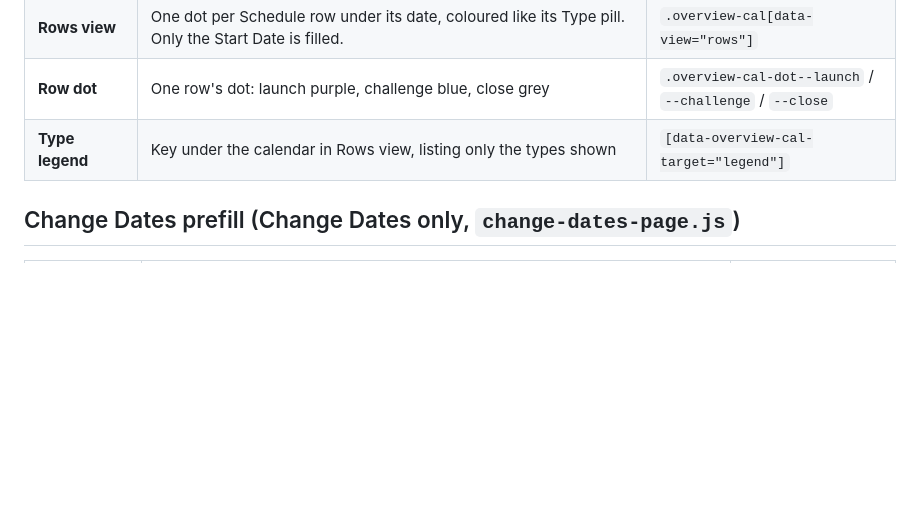
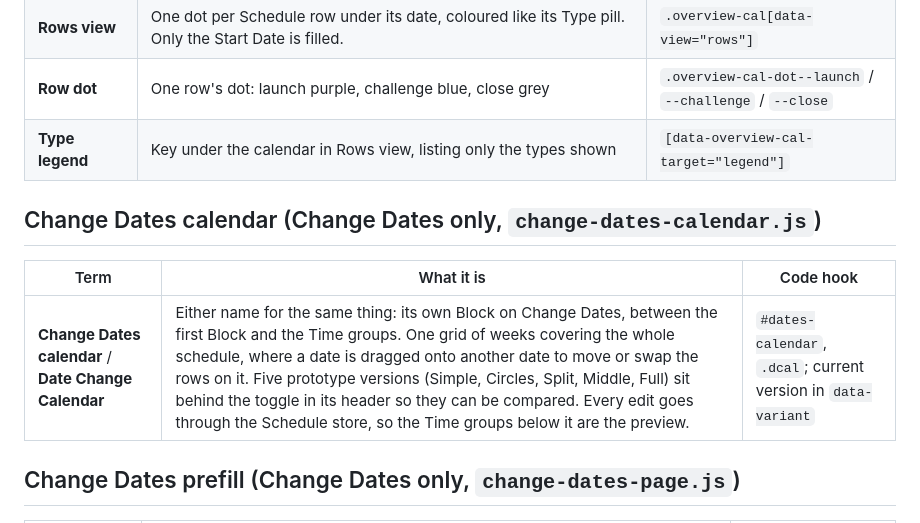
Before and after one commit to jamesbeeson01/acton-calendar-demo, a Markdown page: dictionary.md, the part around the change. GitHub-like rendering; blank space fills up the shorter version.

Commit message:
Change Dates Calendar dictionary entry

```diff
--- a/dictionary.md
+++ b/dictionary.md
@@ -69,6 +69,12 @@ Shared names for UI elements in this prototype.
 | **Row dot** | One row's dot: launch purple, challenge blue, close grey | `.overview-cal-dot--launch` / `--challenge` / `--close` |
 | **Type legend** | Key under the calendar in Rows view, listing only the types shown | `[data-overview-cal-target="legend"]` |
 
+## Change Dates calendar (Change Dates only, `change-dates-calendar.js`)
+
+| Term | What it is | Code hook |
+|---|---|---|
+| **Change Dates calendar** / **Date Change Calendar** | Either name for the same thing: its own Block on Change Dates, between the first Block and the Time groups. One grid of weeks covering the whole schedule, where a date is dragged onto another date to move or swap the rows on it. Five prototype versions (Simple, Circles, Split, Middle, Full) sit behind the toggle in its header so they can be compared. Every edit goes through the Schedule store, so the Time groups below it are the preview. | `#dates-calendar`, `.dcal`; current version in `data-variant` |
+
 ## Change Dates prefill (Change Dates only, `change-dates-page.js`)
 
 | Term | What it is | Code hook |
```
